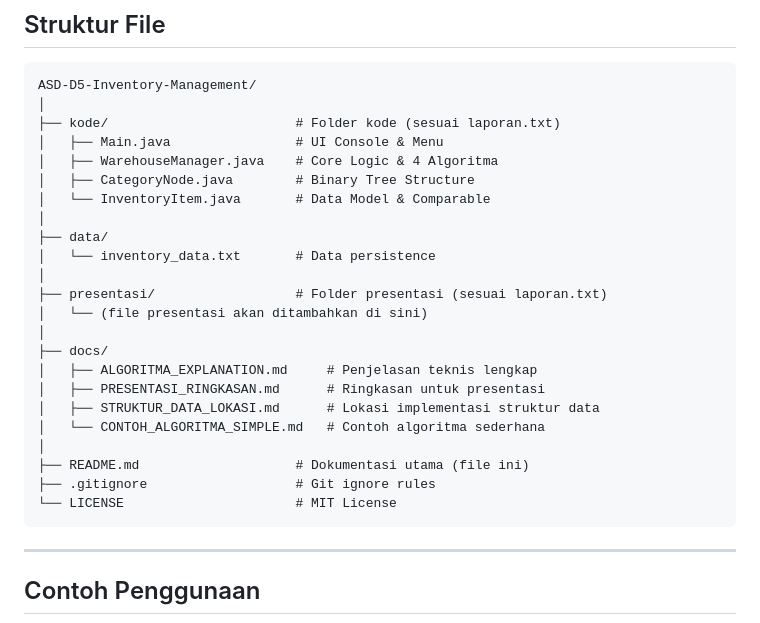
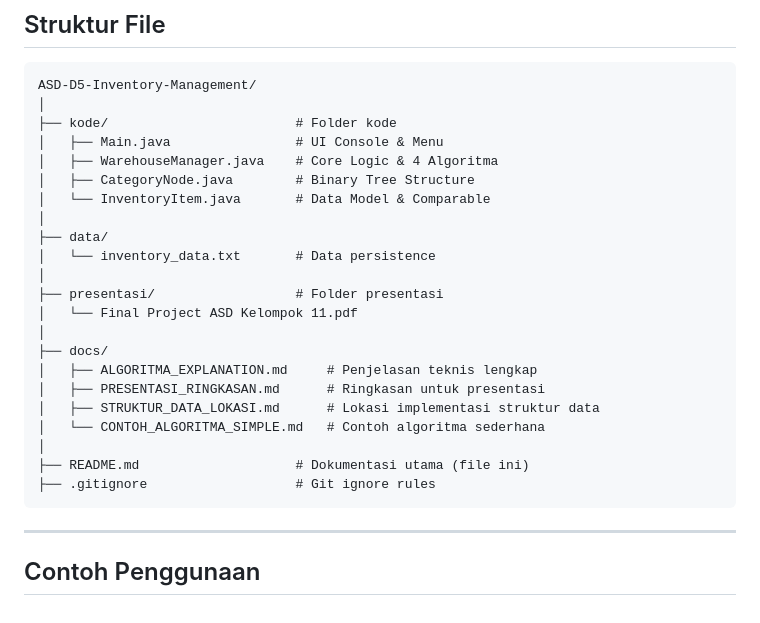
Before and after one commit to FasaBil/ASD-D11-Inventory-Management, a Markdown page: README.md, the part around the change printed below. GitHub-like rendering.

````diff
--- a/README.md
+++ b/README.md
@@ -308,7 +302,7 @@ Priority Queue di proyek ini ***implementasi algoritma comparison manual** yang:
 ```
 ASD-D5-Inventory-Management/
 │
-├── kode/                        # Folder kode (sesuai laporan.txt)
+├── kode/                        # Folder kode
 │   ├── Main.java                # UI Console & Menu
 │   ├── WarehouseManager.java    # Core Logic & 4 Algoritma
 │   ├── CategoryNode.java        # Binary Tree Structure
@@ -317,8 +311,8 @@ ASD-D5-Inventory-Management/
 ├── data/
 │   └── inventory_data.txt       # Data persistence
 │
-├── presentasi/                  # Folder presentasi (sesuai laporan.txt)
-│   └── (file presentasi akan ditambahkan di sini)
+├── presentasi/                  # Folder presentasi
+│   └── Final Project ASD Kelompok 11.pdf
 │
 ├── docs/
 │   ├── ALGORITMA_EXPLANATION.md     # Penjelasan teknis lengkap
@@ -328,7 +322,6 @@ ASD-D5-Inventory-Management/
 │
 ├── README.md                    # Dokumentasi utama (file ini)
 ├── .gitignore                   # Git ignore rules
-└── LICENSE                      # MIT License
 ```
 
 ---
````
Also changed, not shown: other parts of README.md (+0 -6 lines).
